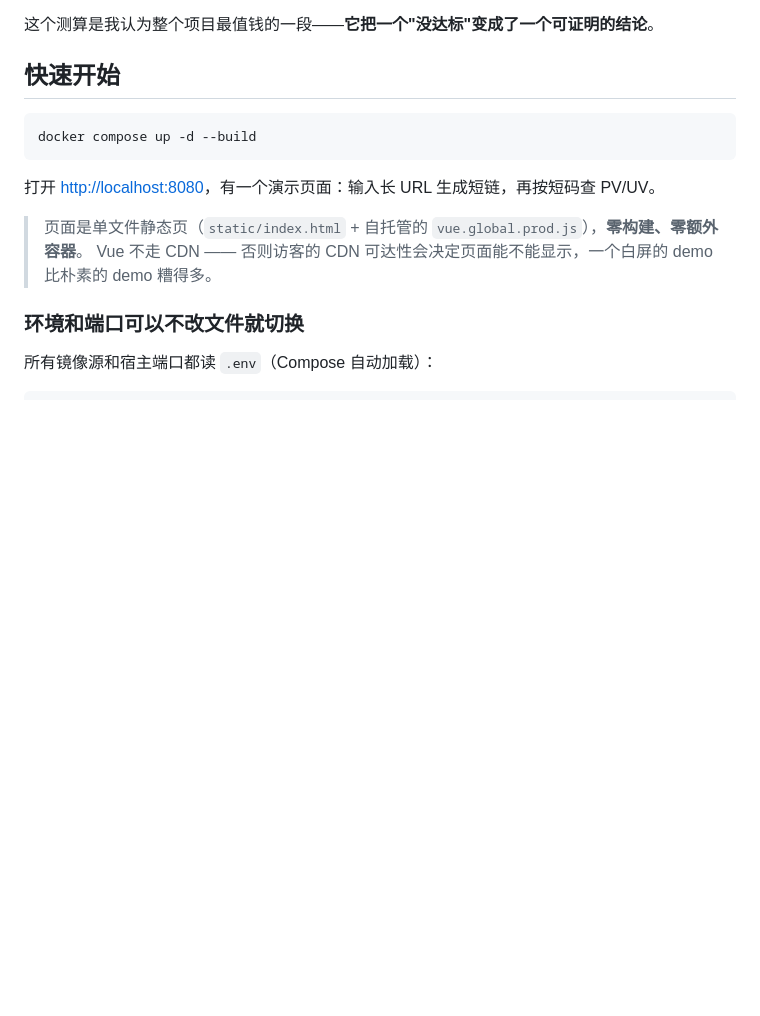
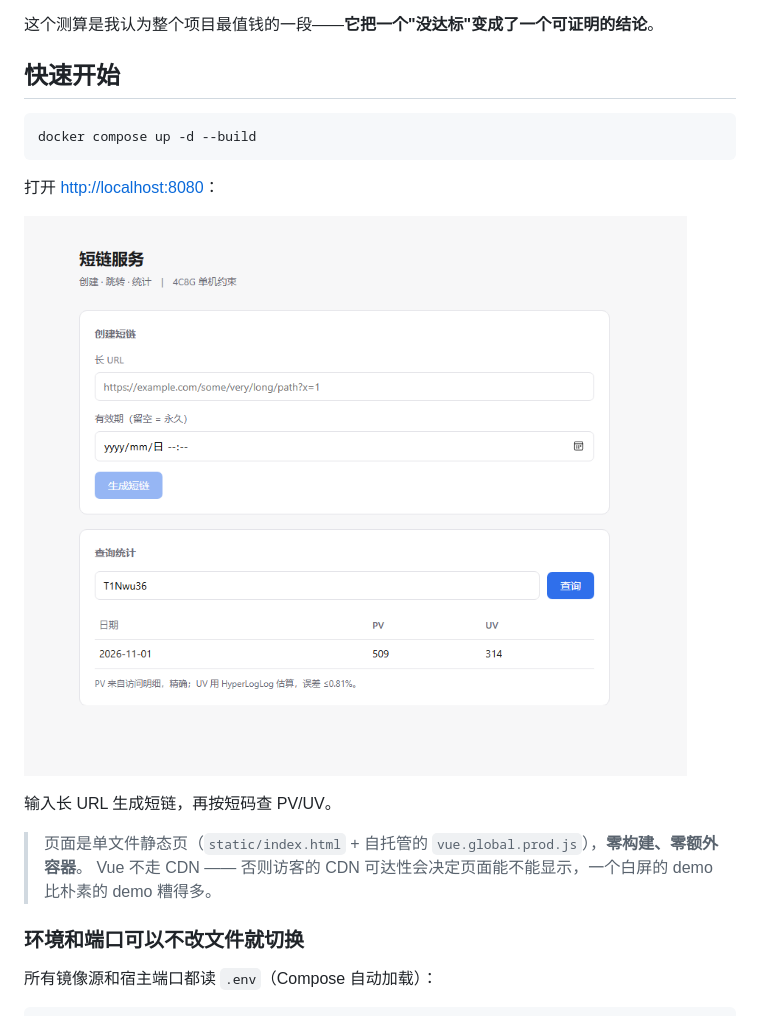
Before and after one commit to Xiangyfff/shortlink, a Markdown page: README.md, the part around the change. Rendered like a GitHub page; pictures changed too: docs/screenshot.png (added); blank space fills up the shorter version.

````diff
--- a/README.md
+++ b/README.md
@@ -58,7 +58,11 @@ app 的 cgroup 配额 = 1.4 核 = 每秒 1400ms CPU
 docker compose up -d --build
 ```
 
-打开 <http://localhost:8080>，有一个演示页面：输入长 URL 生成短链，再按短码查 PV/UV。
+打开 <http://localhost:8080>：
+
+![演示页面](docs/screenshot.png)
+
+输入长 URL 生成短链，再按短码查 PV/UV。
 
 > 页面是单文件静态页（`static/index.html` + 自托管的 `vue.global.prod.js`），**零构建、零额外容器**。
 > Vue 不走 CDN —— 否则访客的 CDN 可达性会决定页面能不能显示，一个白屏的 demo 比朴素的 demo 糟得多。
````
Also changed, not shown: scripts/bench/README.md (added, +32 -0 lines), 10 other files.
